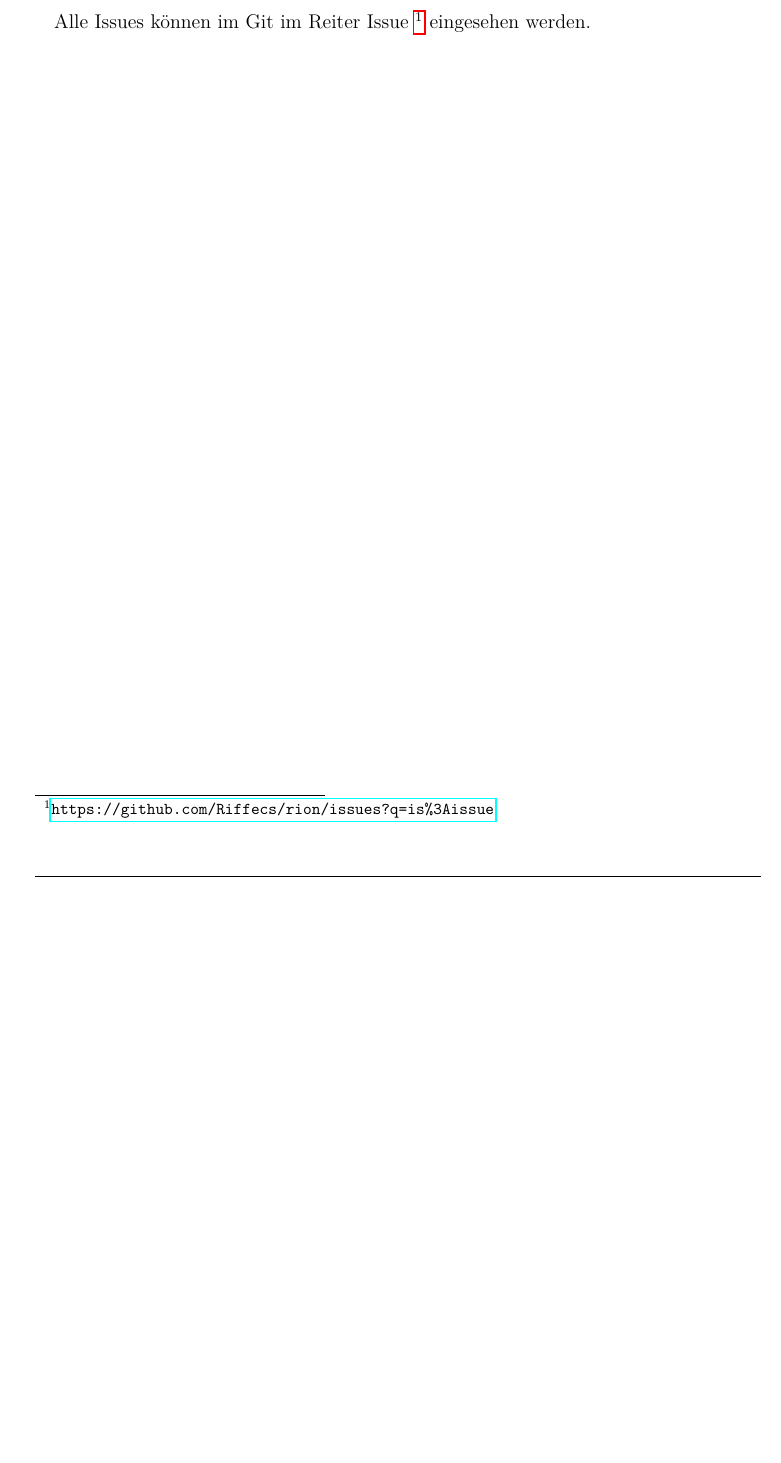
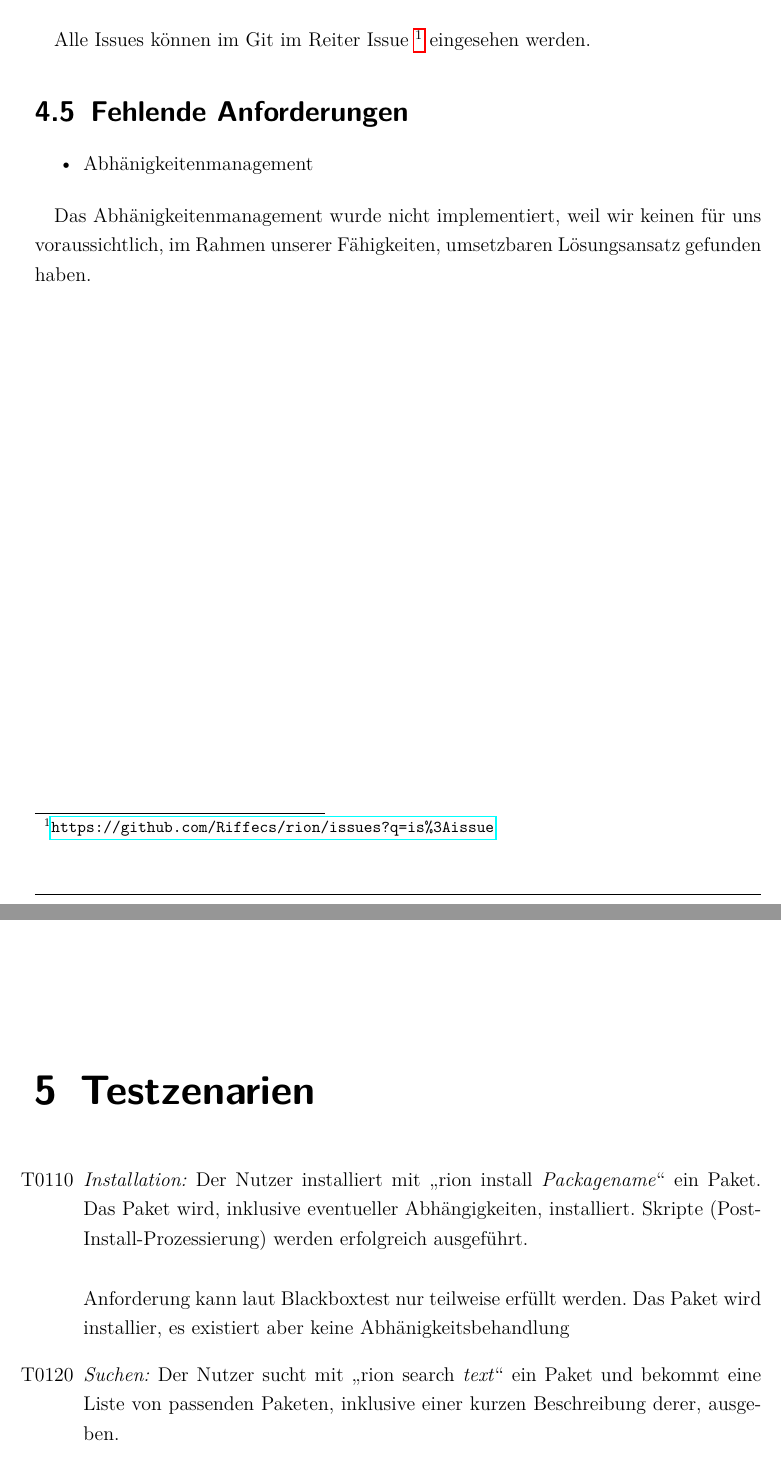
Before and after one commit to Riffecs/Softwareprojekt, a LaTeX document (Final_Reviewdoc/Finales_Reviewdoc.tex, which reads Final_Reviewdoc/BugReport.tex, Final_Reviewdoc/Testszenarien.tex): part of page 10 of 10 before the commit and two parts of pages 10 and 11 of 12 after it, the two joined at a grey line, cut so that both start at the same text, the shorter picture padded with empty space. Compiled offline with pdfLaTeX; an older LaTeX class or package is replaced by its successor.

Commit message:
Updates from Overleaf

```diff
--- a/Final_Reviewdoc/BugReport.tex
+++ b/Final_Reviewdoc/BugReport.tex
@@ -44,3 +44,10 @@
 \end{itemize}
 
 Alle Issues können im Git im Reiter Issue \footnote{\url{https://github.com/Riffecs/rion/issues?q=is\%3Aissue}} eingesehen werden.
+
+\section{Fehlende Anforderungen}
+\begin{itemize}
+    \item  Abhänigkeitenmanagement
+\end{itemize}
+
+Das Abhänigkeitenmanagement wurde nicht implementiert, weil wir keinen für uns voraussichtlich, im Rahmen unserer Fähigkeiten, umsetzbaren Lösungsansatz gefunden haben.
--- a/Final_Reviewdoc/Finales_Reviewdoc.tex
+++ b/Final_Reviewdoc/Finales_Reviewdoc.tex
@@ -44,6 +44,8 @@
 % old: \usepackage[automark]{scrpage2}
 \usepackage[automark]{scrlayer-scrpage}
 \usepackage{setspace}
+% Farben und so
+\usepackage{xcolor}
 %\usepackage[first,light]{draftcopy} % Für Probedruck
 \usepackage[plainpages=false,pdfpagelabels,hypertexnames=false]{hyperref}
 
--- /dev/null
+++ b/Final_Reviewdoc/Testszenarien.tex
@@ -0,0 +1,5 @@
+\chapter{Testzenarien}
+\begin{itemize}
+	\item[T0110] \textit{Installation:}	Der Nutzer installiert mit \quotes{rion install \textit{Packagename}} ein Paket. Das Paket wird, inklusive eventueller Abhängigkeiten, installiert. Skripte (Post-Install-Prozessierung) werden erfolgreich ausgeführt.\\\\
+	Anforderung kann laut Blackboxtest nur teilweise erfüllt werden. Das Paket wird installier, es existiert aber keine Abhänigkeitsbehandlung
+	\item[T0120] \textit{Suchen:} Der Nutzer sucht mit \quotes{rion search \textit{text}} ein Paket und bekommt eine Liste von passenden Paketen, inklusive einer kurzen Beschreibung derer, ausgeben.
```
Also changed, not shown: Final_Reviewdoc/BugReport.tex (2 more changed lines), Final_Reviewdoc/Finales_Reviewdoc.tex (3 more changed lines), Final_Reviewdoc/Testszenarien.tex (14 more changed lines).
